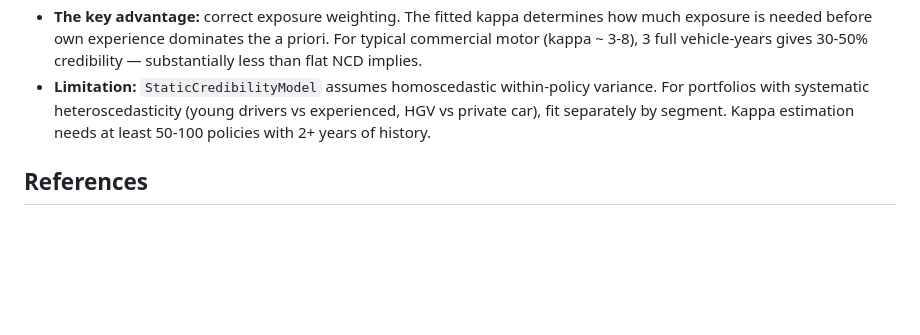
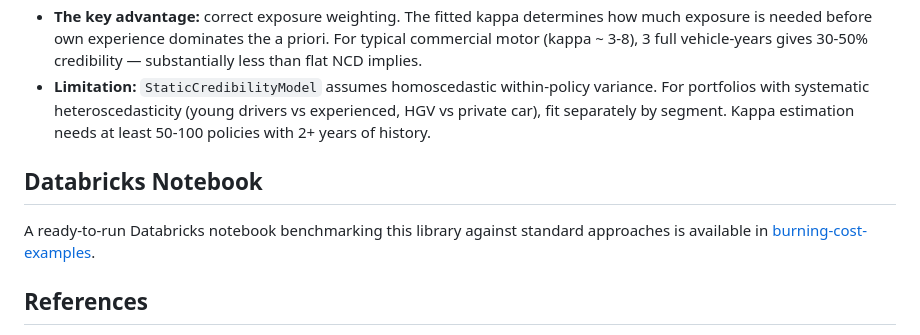
Before and after one commit to burning-cost/insurance-credibility, a Markdown page: README.md, the part around the change. Rendered like a GitHub page; blank space fills up the shorter version.

Commit message:
docs: add Databricks notebook link

```diff
--- a/README.md
+++ b/README.md
@@ -106,6 +106,11 @@ Benchmarked against **flat NCD table** (standard UK 5-step NCD: 0 claims → no
 - **The key advantage:** correct exposure weighting. The fitted kappa determines how much exposure is needed before own experience dominates the a priori. For typical commercial motor (kappa ~ 3-8), 3 full vehicle-years gives 30-50% credibility — substantially less than flat NCD implies.
 - **Limitation:** `StaticCredibilityModel` assumes homoscedastic within-policy variance. For portfolios with systematic heteroscedasticity (young drivers vs experienced, HGV vs private car), fit separately by segment. Kappa estimation needs at least 50-100 policies with 2+ years of history.
 
+
+## Databricks Notebook
+
+A ready-to-run Databricks notebook benchmarking this library against standard approaches is available in [burning-cost-examples](https://github.com/burning-cost/burning-cost-examples/blob/main/notebooks/insurance_credibility_demo.py).
+
 ## References
 
 - Bühlmann, H. & Gisler, A. (2005). *A Course in Credibility Theory and Its Applications*. Springer.
```
